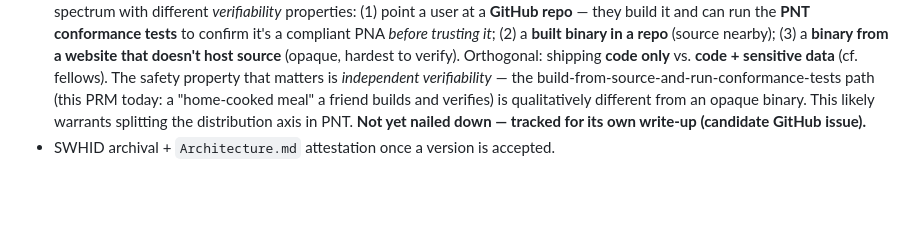
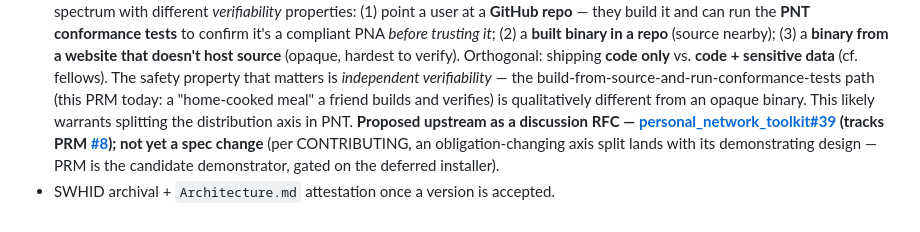
Before and after one commit to richbodo/prm, a Markdown page: docs/roadmap.md, the part around the change. Drawn GitHub-style; blank space fills up the shorter version.

```diff
--- a/docs/roadmap.md
+++ b/docs/roadmap.md
@@ -123,6 +123,9 @@ This reference design is expected to feed the toolkit. As each lands with its de
   **code only** vs. **code + sensitive data** (cf. fellows). The safety property that matters is
   *independent verifiability* — the build-from-source-and-run-conformance-tests path (this PRM today:
   a "home-cooked meal" a friend builds and verifies) is qualitatively different from an opaque binary.
-  This likely warrants splitting the distribution axis in PNT. **Not yet nailed down — tracked for
-  its own write-up (candidate GitHub issue).**
+  This likely warrants splitting the distribution axis in PNT. **Proposed upstream as a discussion RFC
+  — [personal_network_toolkit#39](https://github.com/richbodo/personal_network_toolkit/issues/39)
+  (tracks PRM [#8](https://github.com/richbodo/prm/issues/8)); not yet a spec change** (per
+  CONTRIBUTING, an obligation-changing axis split lands with its demonstrating design — PRM is the
+  candidate demonstrator, gated on the deferred installer).
 - SWHID archival + `Architecture.md` attestation once a version is accepted.
```
Also changed, not shown: plans/v0.1-implementation-plan.md (+14 -1 lines).
